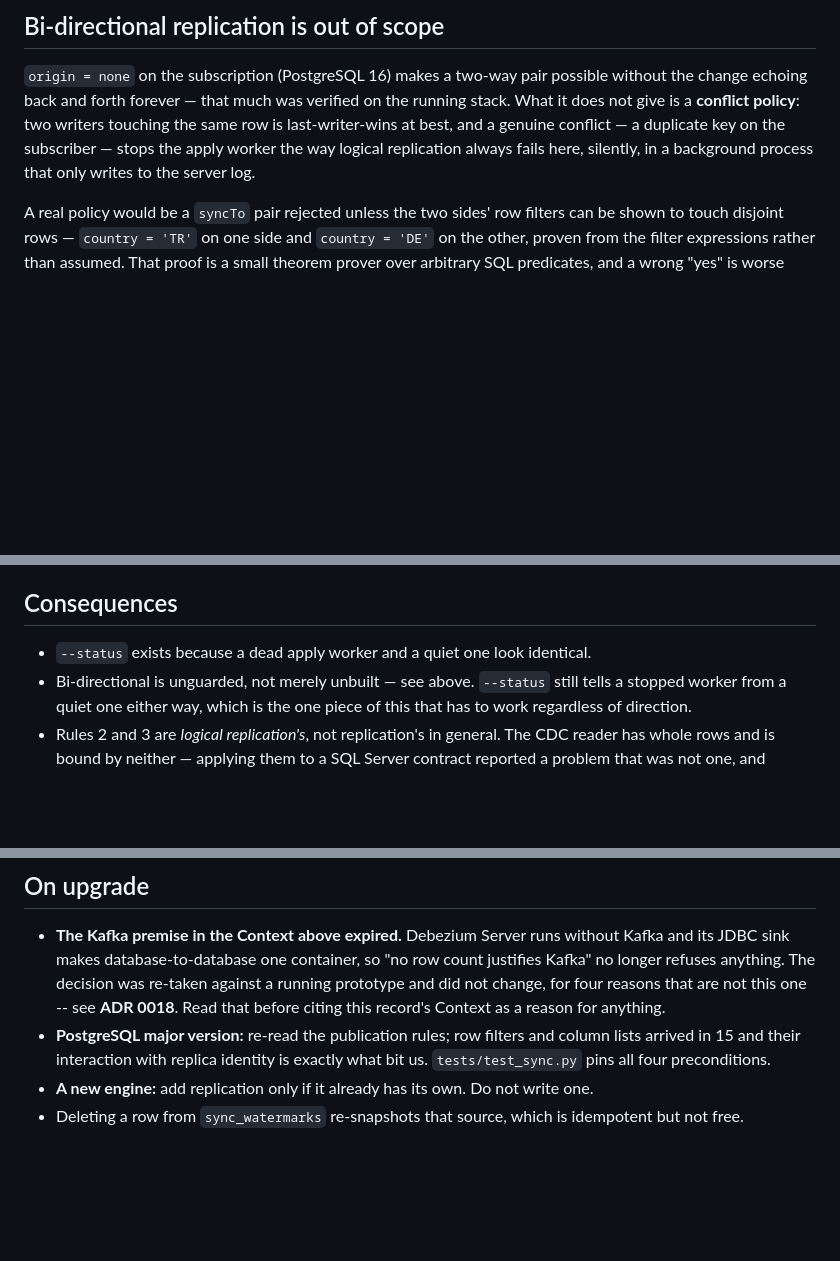
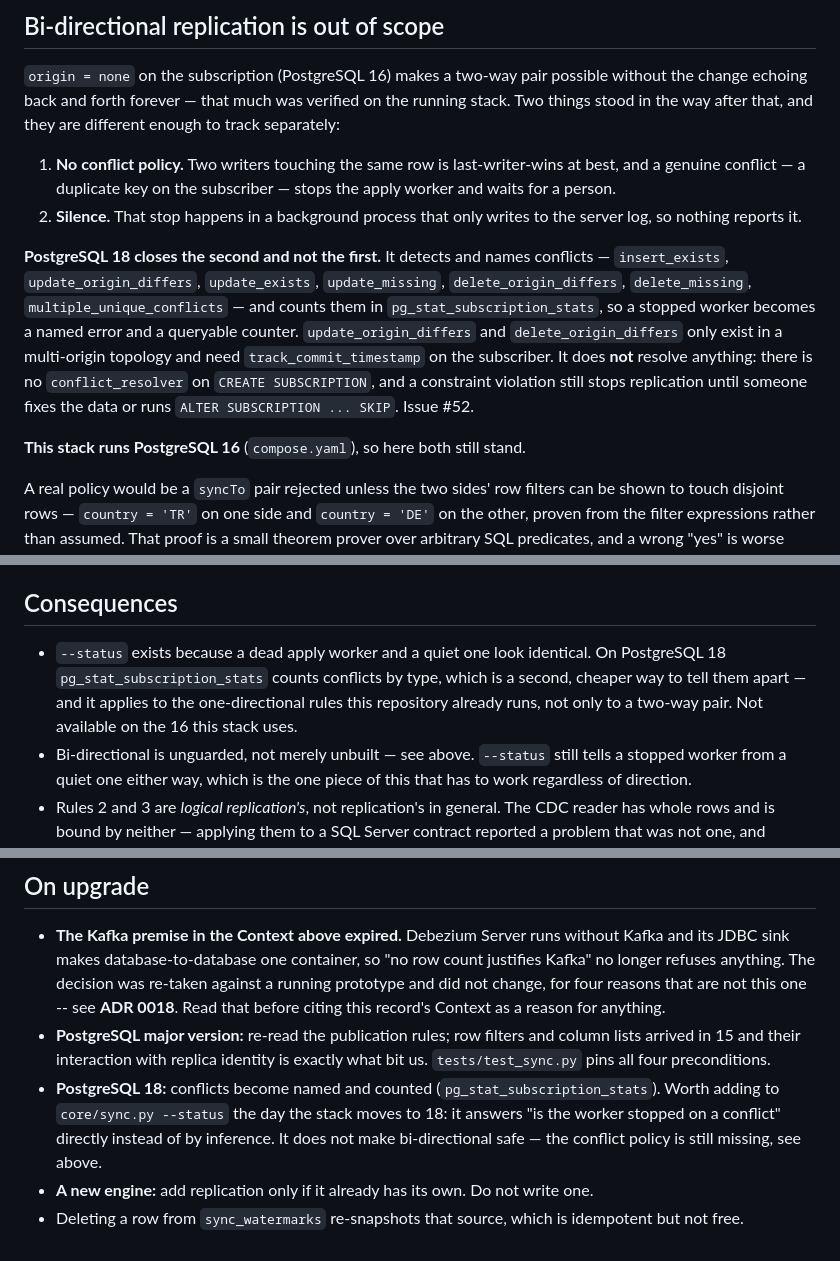
Before and after one commit to gkhnelbstn/lightweight-data-platform, a Markdown page: docs/adr/0008-replication.md, 3 parts joined by grey strips. Drawn GitHub-style; blank space fills up the shorter version.

Commit message:
Split ADR 0008's two objections to two-way sync, and say which PG18 closes
The bi-directional section gave two reasons in one sentence: no conflict
policy, and a conflict stopping the apply worker silently. PostgreSQL 18
closes the second -- conflicts are detected by type and counted in
pg_stat_subscription_stats -- and leaves the first exactly where it was: no
conflict_resolver, and a constraint violation still stops replication until
a person steps in.

The section now keeps them apart, says which one 18 closes, and says this
stack runs 16, so here both still stand. On upgrade gains the one concrete
thing 18 makes worth doing: reading the conflict counters in --status.

Bi-directional stays out of scope.

Fixes #52.

```diff
--- a/docs/adr/0008-replication.md
+++ b/docs/adr/0008-replication.md
@@ -47,11 +47,27 @@ creates it.
 
 `origin = none` on the subscription (PostgreSQL 16) makes a two-way pair
 possible without the change echoing back and forth forever — that much was
-verified on the running stack. What it does not give is a **conflict
-policy**: two writers touching the same row is last-writer-wins at best, and
-a genuine conflict — a duplicate key on the subscriber — stops the apply
-worker the way logical replication always fails here, silently, in a
-background process that only writes to the server log.
+verified on the running stack. Two things stood in the way after that, and
+they are different enough to track separately:
+
+1. **No conflict policy.** Two writers touching the same row is
+   last-writer-wins at best, and a genuine conflict — a duplicate key on the
+   subscriber — stops the apply worker and waits for a person.
+2. **Silence.** That stop happens in a background process that only writes to
+   the server log, so nothing reports it.
+
+**PostgreSQL 18 closes the second and not the first.** It detects and names
+conflicts — `insert_exists`, `update_origin_differs`, `update_exists`,
+`update_missing`, `delete_origin_differs`, `delete_missing`,
+`multiple_unique_conflicts` — and counts them in `pg_stat_subscription_stats`,
+so a stopped worker becomes a named error and a queryable counter.
+`update_origin_differs` and `delete_origin_differs` only exist in a
+multi-origin topology and need `track_commit_timestamp` on the subscriber. It
+does **not** resolve anything: there is no `conflict_resolver` on
+`CREATE SUBSCRIPTION`, and a constraint violation still stops replication
+until someone fixes the data or runs `ALTER SUBSCRIPTION ... SKIP`. Issue #52.
+
+**This stack runs PostgreSQL 16** (`compose.yaml`), so here both still stand.
 
 A real policy would be a `syncTo` pair rejected unless the two sides'
 row filters can be shown to touch disjoint rows — `country = 'TR'` on one
@@ -71,6 +87,10 @@ proof gets designed against that real pair, not a hypothetical one.
 ## Consequences
 
 * `--status` exists because a dead apply worker and a quiet one look identical.
+  On PostgreSQL 18 `pg_stat_subscription_stats` counts conflicts by type, which
+  is a second, cheaper way to tell them apart — and it applies to the
+  one-directional rules this repository already runs, not only to a two-way
+  pair. Not available on the 16 this stack uses.
 * Bi-directional is unguarded, not merely unbuilt — see above. `--status` still
   tells a stopped worker from a quiet one either way, which is the one piece
   of this that has to work regardless of direction.
@@ -95,6 +115,11 @@ proof gets designed against that real pair, not a hypothetical one.
 * **PostgreSQL major version:** re-read the publication rules; row filters and
   column lists arrived in 15 and their interaction with replica identity is
   exactly what bit us. `tests/test_sync.py` pins all four preconditions.
+* **PostgreSQL 18:** conflicts become named and counted
+  (`pg_stat_subscription_stats`). Worth adding to `core/sync.py --status` the
+  day the stack moves to 18: it answers "is the worker stopped on a conflict"
+  directly instead of by inference. It does not make bi-directional safe — the
+  conflict policy is still missing, see above.
 * **A new engine:** add replication only if it already has its own. Do not
   write one.
 * Deleting a row from `sync_watermarks` re-snapshots that source, which is
```
